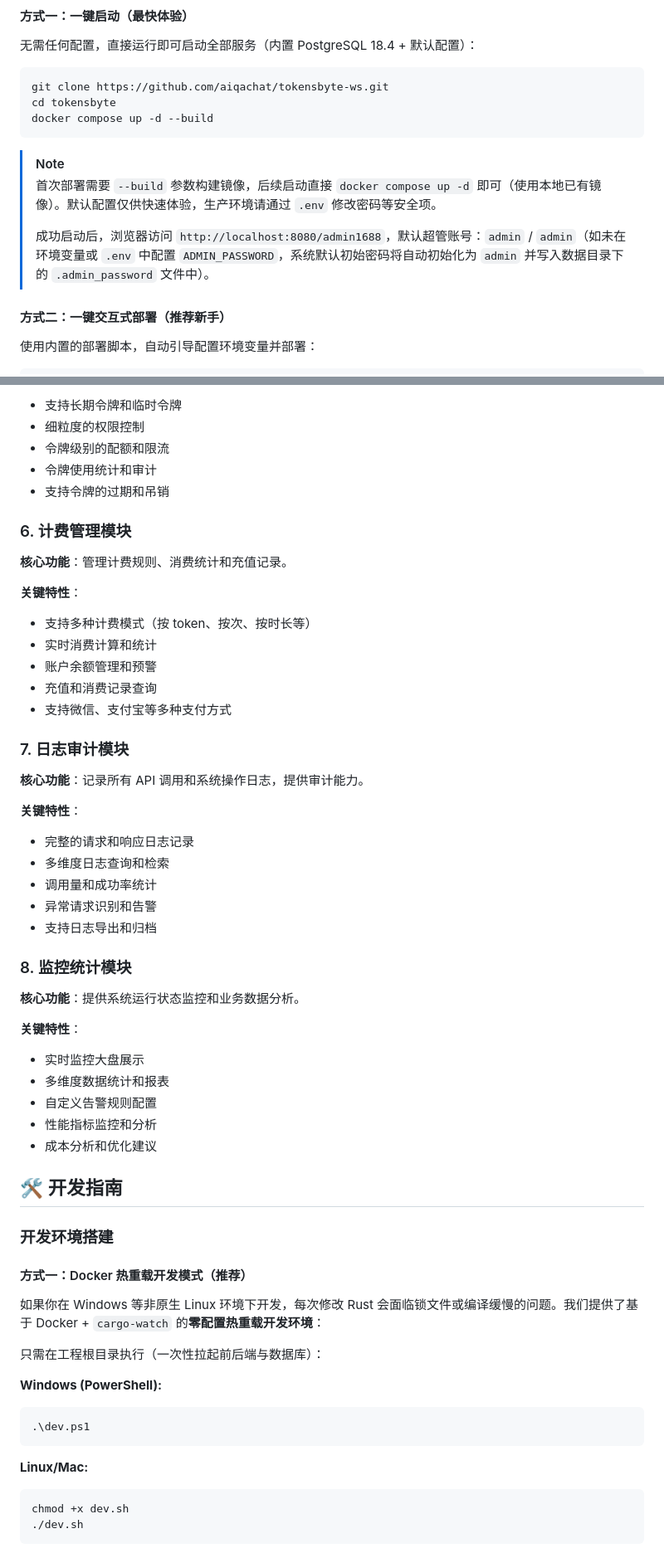
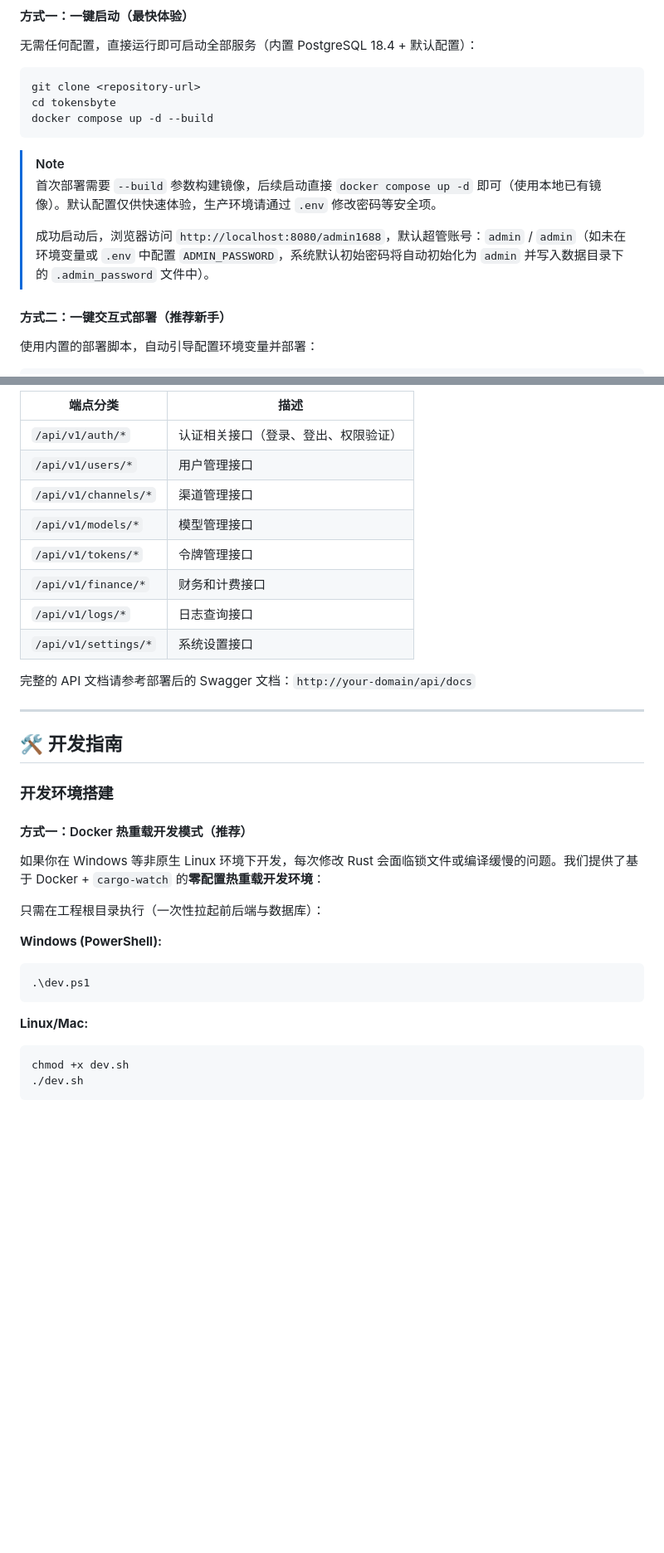
Before and after one commit to aiqachat/tokensbyte, a Markdown page: README.md, 2 parts joined by grey strips. Shown at 83% size. Drawn GitHub-style; blank space fills up the shorter version.

````diff
--- a/README.md
+++ b/README.md
@@ -160,7 +159,7 @@ TokensByte 是一款面向企业级应用的 LLM API 网关，致力于解决多
 无需任何配置，直接运行即可启动全部服务（内置 PostgreSQL 18.4 + 默认配置）：
 
 ```bash
-git clone https://github.com/aiqachat/tokensbyte-ws.git
+git clone <repository-url>
 cd tokensbyte
 docker compose up -d --build
 ```
@@ -169,6 +168,7 @@ docker compose up -d --build
 > 首次部署需要 `--build` 参数构建镜像，后续启动直接 `docker compose up -d` 即可（使用本地已有镜像）。默认配置仅供快速体验，生产环境请通过 `.env` 修改密码等安全项。
 >
 > 成功启动后，浏览器访问 `http://localhost:8080/admin1688`，默认超管账号：`admin` / `admin`（如未在环境变量或 `.env` 中配置 `ADMIN_PASSWORD`，系统默认初始密码将自动初始化为 `admin` 并写入数据目录下的 `.admin_password` 文件中）。
+
 
 #### 方式二：一键交互式部署（推荐新手）
 
@@ -321,45 +341,18 @@ chmod +x deploy.sh
 
-- 支持长期令牌和临时令牌
-- 细粒度的权限控制
-- 令牌级别的配额和限流
-- 令牌使用统计和审计
-- 支持令牌的过期和吊销
+| 端点分类 | 描述 |
+|----------|------|
+| `/api/v1/auth/*` | 认证相关接口（登录、登出、权限验证） |
+| `/api/v1/users/*` | 用户管理接口 |
+| `/api/v1/channels/*` | 渠道管理接口 |
+| `/api/v1/models/*` | 模型管理接口 |
+| `/api/v1/tokens/*` | 令牌管理接口 |
+| `/api/v1/finance/*` | 财务和计费接口 |
+| `/api/v1/logs/*` | 日志查询接口 |
+| `/api/v1/settings/*` | 系统设置接口 |
 
-### 6. 计费管理模块
+完整的 API 文档请参考部署后的 Swagger 文档：`http://your-domain/api/docs`
 
-**核心功能**：管理计费规则、消费统计和充值记录。
-
-**关键特性**：
-
-- 支持多种计费模式（按 token、按次、按时长等）
-- 实时消费计算和统计
-- 账户余额管理和预警
-- 充值和消费记录查询
-- 支持微信、支付宝等多种支付方式
-
-### 7. 日志审计模块
-
-**核心功能**：记录所有 API 调用和系统操作日志，提供审计能力。
-
-**关键特性**：
-
-- 完整的请求和响应日志记录
-- 多维度日志查询和检索
-- 调用量和成功率统计
-- 异常请求识别和告警
-- 支持日志导出和归档
-
-### 8. 监控统计模块
-
-**核心功能**：提供系统运行状态监控和业务数据分析。
-
-**关键特性**：
-
-- 实时监控大盘展示
-- 多维度数据统计和报表
-- 自定义告警规则配置
-- 性能指标监控和分析
-- 成本分析和优化建议
+---
 
 ## 🛠️ 开发指南
 
@@ -372,13 +365,11 @@ chmod +x deploy.sh
 只需在工程根目录执行（一次性拉起前后端与数据库）：
 
 **Windows (PowerShell):**
-
 ```powershell
 .\dev.ps1
 ```
 
 **Linux/Mac:**
-
 ```bash
 chmod +x dev.sh
 ./dev.sh
````
Also changed, not shown: other parts of README.md (+156 -109 lines).
